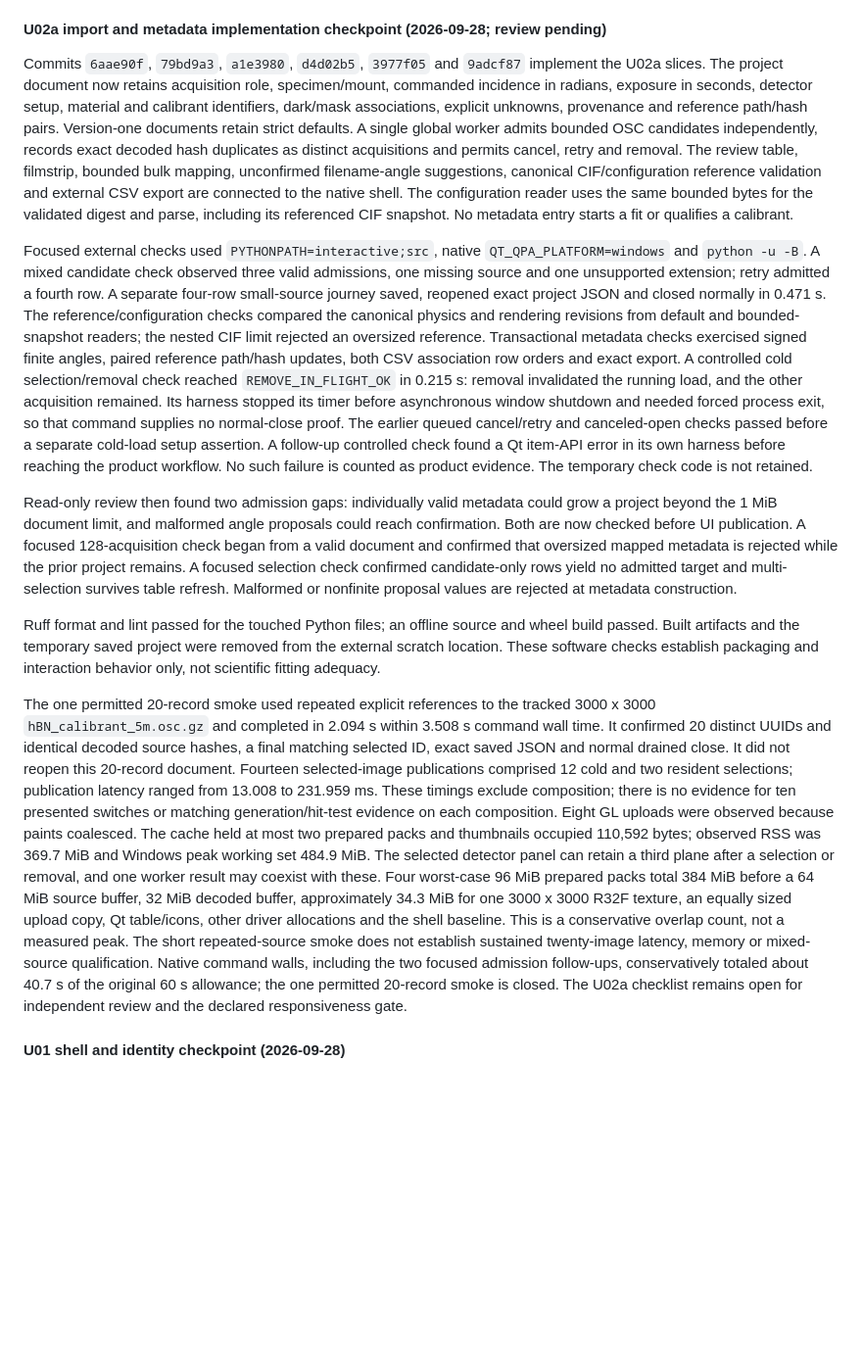
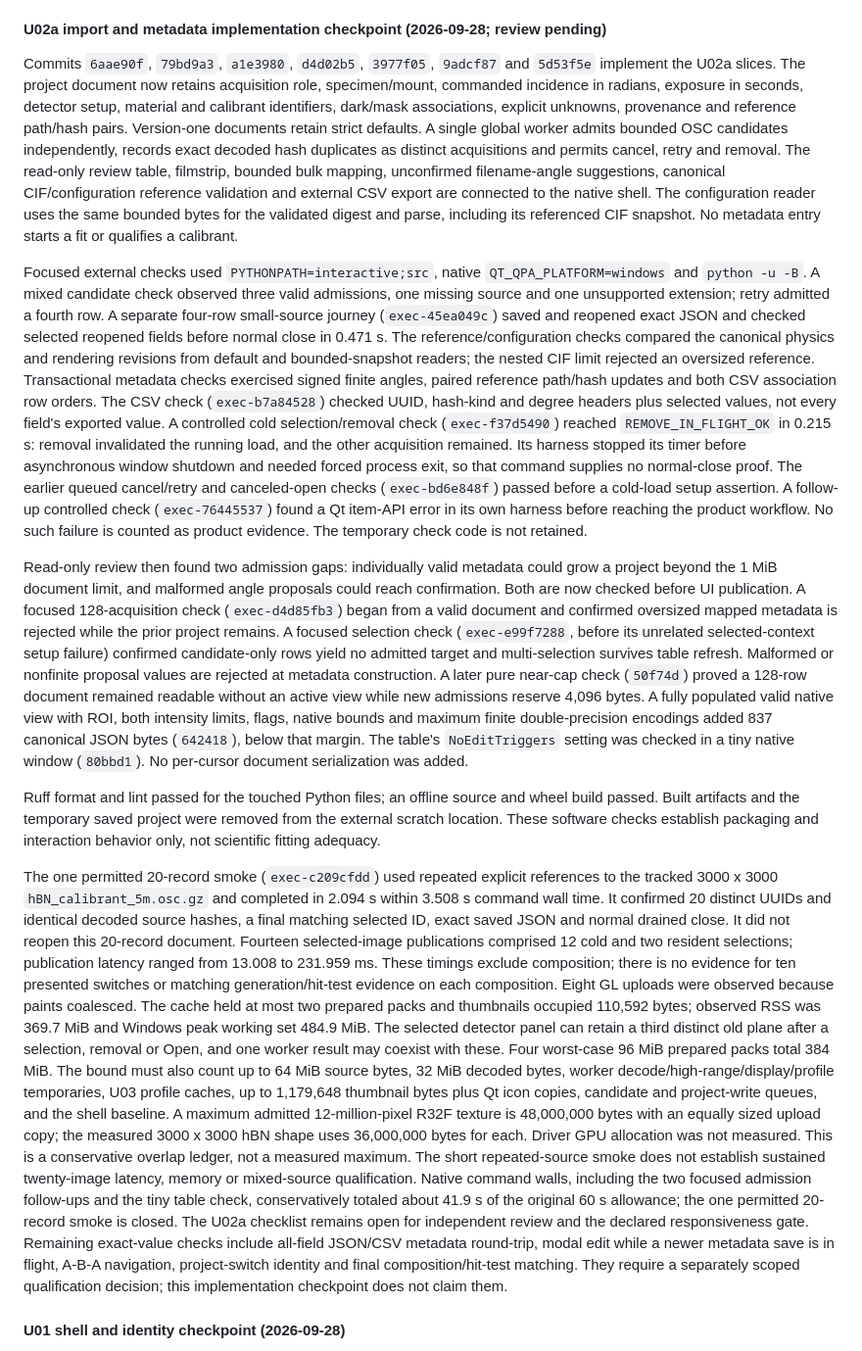
Before and after one commit to DVBeckwitt/SLATE-rMC, a Markdown page: docs/DESKTOP_UI_PLAN.md, the part around the change. Shown at 98% size. Drawn GitHub-style; blank space fills up the shorter version.

```diff
--- a/docs/DESKTOP_UI_PLAN.md
+++ b/docs/DESKTOP_UI_PLAN.md
@@ -1086,14 +1086,15 @@ implementation commits.
 
 #### U02a import and metadata implementation checkpoint (2026-09-28; review pending)
 
-Commits `6aae90f`, `79bd9a3`, `a1e3980`, `d4d02b5`, `3977f05` and `9adcf87` implement the
+Commits `6aae90f`, `79bd9a3`, `a1e3980`, `d4d02b5`, `3977f05`, `9adcf87` and
+`5d53f5e` implement the
 U02a slices. The project document now retains acquisition role, specimen/mount,
 commanded incidence in radians, exposure in seconds, detector setup, material and
 calibrant identifiers, dark/mask associations, explicit unknowns, provenance and
 reference path/hash pairs. Version-one documents retain strict defaults. A single
 global worker admits bounded OSC candidates independently, records exact decoded
 hash duplicates as distinct acquisitions and permits cancel, retry and removal.
-The review table, filmstrip, bounded bulk mapping, unconfirmed filename-angle
+The read-only review table, filmstrip, bounded bulk mapping, unconfirmed filename-angle
 suggestions, canonical CIF/configuration reference validation and external CSV
 export are connected to the native shell. The configuration reader uses the
 same bounded bytes for the validated digest and parse, including its referenced
@@ -1102,37 +1103,47 @@ CIF snapshot. No metadata entry starts a fit or qualifies a calibrant.
 Focused external checks used `PYTHONPATH=interactive;src`, native
 `QT_QPA_PLATFORM=windows` and `python -u -B`. A mixed candidate check observed
 three valid admissions, one missing source and one unsupported extension;
-retry admitted a fourth row. A separate four-row small-source journey saved,
-reopened exact project JSON and closed normally in 0.471 s. The
-reference/configuration checks compared the
+retry admitted a fourth row. A separate four-row small-source journey
+(`exec-45ea049c`) saved and reopened exact JSON and checked selected reopened
+fields before normal close in 0.471 s. The reference/configuration checks compared the
 canonical physics and rendering revisions from default and bounded-snapshot
 readers; the nested CIF limit rejected an oversized reference. Transactional
 metadata checks exercised signed finite angles, paired reference path/hash
-updates, both CSV association row orders and exact export. A controlled cold
-selection/removal check reached `REMOVE_IN_FLIGHT_OK` in 0.215 s: removal
+updates and both CSV association row orders. The CSV check (`exec-b7a84528`)
+checked UUID, hash-kind and degree headers plus selected values, not every
+field's exported value. A controlled cold selection/removal check
+(`exec-f37d5490`) reached `REMOVE_IN_FLIGHT_OK` in 0.215 s: removal
 invalidated the running load, and the other acquisition remained. Its harness
 stopped its timer before asynchronous window shutdown and needed forced process
 exit, so that command supplies no normal-close proof. The earlier queued
-cancel/retry and canceled-open checks passed before a separate cold-load setup
-assertion. A follow-up controlled check found a Qt item-API error in its own
+cancel/retry and canceled-open checks (`exec-bd6e848f`) passed before a
+cold-load setup assertion. A follow-up controlled check (`exec-76445537`)
+found a Qt item-API error in its own
 harness before reaching the product workflow. No such failure is counted as
 product evidence. The temporary check code is not retained.
 
 Read-only review then found two admission gaps: individually valid metadata
 could grow a project beyond the 1 MiB document limit, and malformed angle
 proposals could reach confirmation. Both are now checked before UI publication.
-A focused 128-acquisition check began from a valid document and confirmed that
-oversized mapped metadata is rejected while the prior project remains. A
-focused selection check confirmed candidate-only rows yield no admitted target
-and multi-selection survives table refresh. Malformed or nonfinite proposal
-values are rejected at metadata construction.
+A focused 128-acquisition check (`exec-d4d85fb3`) began from a valid document
+and confirmed oversized mapped metadata is rejected while the prior project
+remains. A focused selection check (`exec-e99f7288`, before its unrelated
+selected-context setup failure) confirmed candidate-only rows yield no admitted
+target and multi-selection survives table refresh. Malformed or nonfinite
+proposal values are rejected at metadata construction. A later pure near-cap
+check (`50f74d`) proved a 128-row document remained readable without an active
+view while new admissions reserve 4,096 bytes. A fully populated valid native
+view with ROI, both intensity limits, flags, native bounds and maximum finite
+double-precision encodings added 837 canonical JSON bytes (`642418`), below
+that margin. The table's `NoEditTriggers` setting was checked in a tiny native
+window (`80bbd1`). No per-cursor document serialization was added.
 
 Ruff format and lint passed for the touched Python files; an offline source and
 wheel build passed. Built artifacts and the temporary saved project were removed
 from the external scratch location. These software checks establish packaging
 and interaction behavior only, not scientific fitting adequacy.
 
-The one permitted 20-record smoke used repeated explicit references to the
+The one permitted 20-record smoke (`exec-c209cfdd`) used repeated explicit references to the
 tracked 3000 x 3000 `hBN_calibrant_5m.osc.gz` and completed in 2.094 s within
 3.508 s command wall time.
 It confirmed 20 distinct UUIDs and identical decoded source hashes, a final
@@ -1145,17 +1156,27 @@ generation/hit-test evidence on each composition. Eight GL uploads were
 observed because paints coalesced. The cache
 held at most two prepared packs and thumbnails occupied 110,592 bytes; observed
 RSS was 369.7 MiB and Windows peak working set 484.9 MiB. The selected detector
-panel can retain a third plane after a selection or removal, and one worker
-result may coexist with these. Four worst-case 96 MiB prepared packs total
-384 MiB before a 64 MiB source buffer, 32 MiB decoded buffer, approximately
-34.3 MiB for one 3000 x 3000 R32F texture, an equally sized upload copy,
-Qt table/icons, other driver allocations and the shell baseline. This is a
-conservative overlap count, not a measured peak. The short repeated-source
+panel can retain a third distinct old plane after a selection, removal or Open,
+and one worker result may coexist with these. Four worst-case 96 MiB prepared
+packs total 384 MiB. The bound must also count up to 64 MiB source bytes,
+32 MiB decoded bytes, worker decode/high-range/display/profile temporaries,
+U03 profile caches, up to 1,179,648 thumbnail bytes plus Qt icon copies,
+candidate and project-write queues, and the shell baseline. A maximum admitted
+12-million-pixel R32F texture is 48,000,000 bytes with an equally sized upload
+copy; the measured 3000 x 3000 hBN shape uses 36,000,000 bytes for each.
+Driver GPU allocation was not measured. This is a conservative overlap ledger,
+not a measured maximum. The short repeated-source
 smoke does not establish sustained twenty-image latency, memory or mixed-source
 qualification. Native command walls, including the two focused admission
-follow-ups, conservatively totaled about 40.7 s of the original 60 s allowance;
+follow-ups and the tiny table check, conservatively totaled about 41.9 s of the
+original 60 s allowance;
 the one permitted 20-record smoke is closed. The U02a checklist
 remains open for independent review and the declared responsiveness gate.
+Remaining exact-value checks include all-field JSON/CSV metadata round-trip,
+modal edit while a newer metadata save is in flight, A-B-A navigation,
+project-switch identity and final composition/hit-test matching. They require
+a separately scoped qualification decision; this implementation checkpoint
+does not claim them.
 
 #### U01 shell and identity checkpoint (2026-09-28)
 
```
Also changed, not shown: interactive/README.md (+2 -1 lines).
